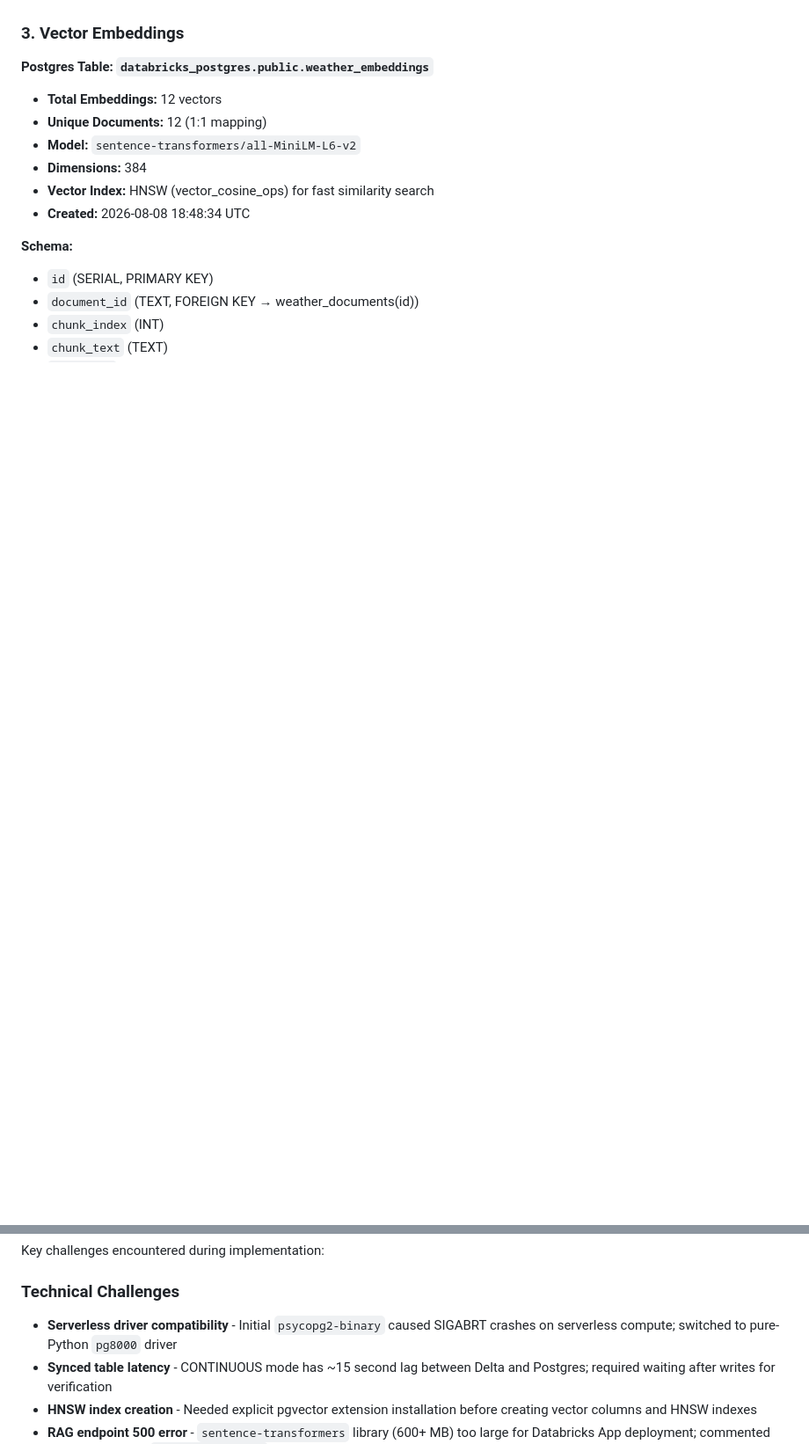
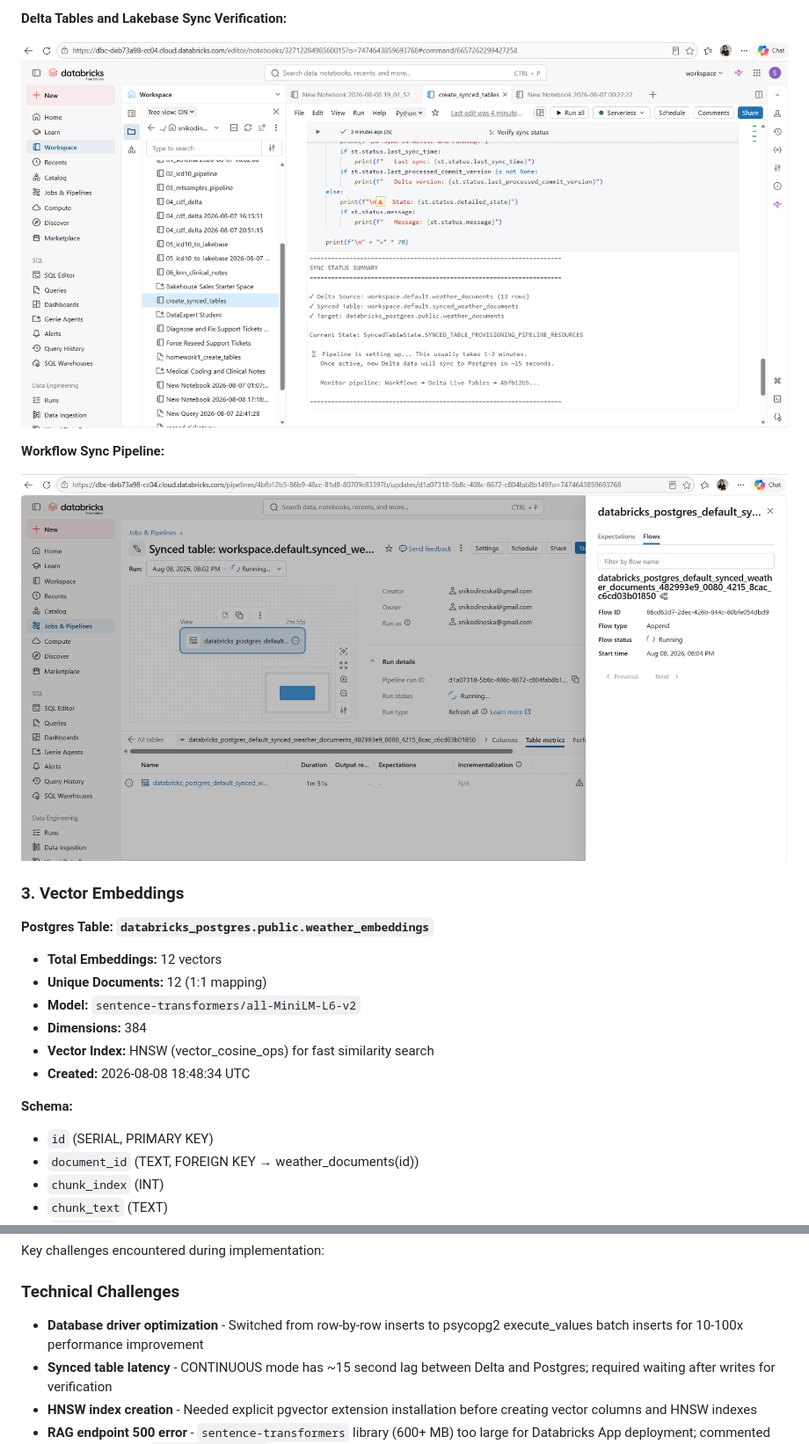
Before and after one commit to sanelanikodinoska/weather-databricks-app, a Markdown page: HOMEWORK_COMPLETION.md, 2 parts joined by grey strips. Shown at 88% size. Drawn GitHub-style; blank space fills up the shorter version.

```diff
--- a/HOMEWORK_COMPLETION.md
+++ b/HOMEWORK_COMPLETION.md
@@ -136,3 +151,10 @@
+**Delta Tables and Lakebase Sync Verification:**
+
+![Verify Syncing Delta Tables and Lakebase](images/Verify_Syncing_deltatables_and_lakebase.png)
+
+**Workflow Sync Pipeline:**
+
+![Workflow Sync Pipeline](images/Workflow_sync_pipeline.png)
 
 ### 3. Vector Embeddings
 
@@ -619,7 +645,7 @@ Key challenges encountered during implementation:
 
 ### Technical Challenges
 
-* **Serverless driver compatibility** - Initial `psycopg2-binary` caused SIGABRT crashes on serverless compute; switched to pure-Python `pg8000` driver
+* **Database driver optimization** - Switched from row-by-row inserts to psycopg2 execute_values batch inserts for 10-100x performance improvement
 * **Synced table latency** - CONTINUOUS mode has ~15 second lag between Delta and Postgres; required waiting after writes for verification
 * **HNSW index creation** - Needed explicit pgvector extension installation before creating vector columns and HNSW indexes
 * **RAG endpoint 500 error** - `sentence-transformers` library (600+ MB) too large for Databricks App deployment; commented out in production `requirements.txt`
```
Also changed, not shown: other parts of HOMEWORK_COMPLETION.md (+25 -6 lines).
